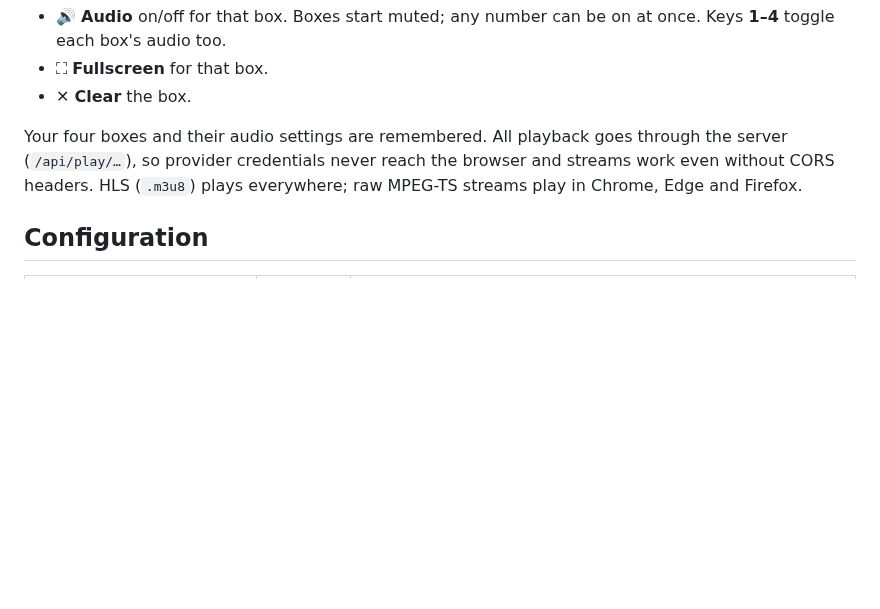
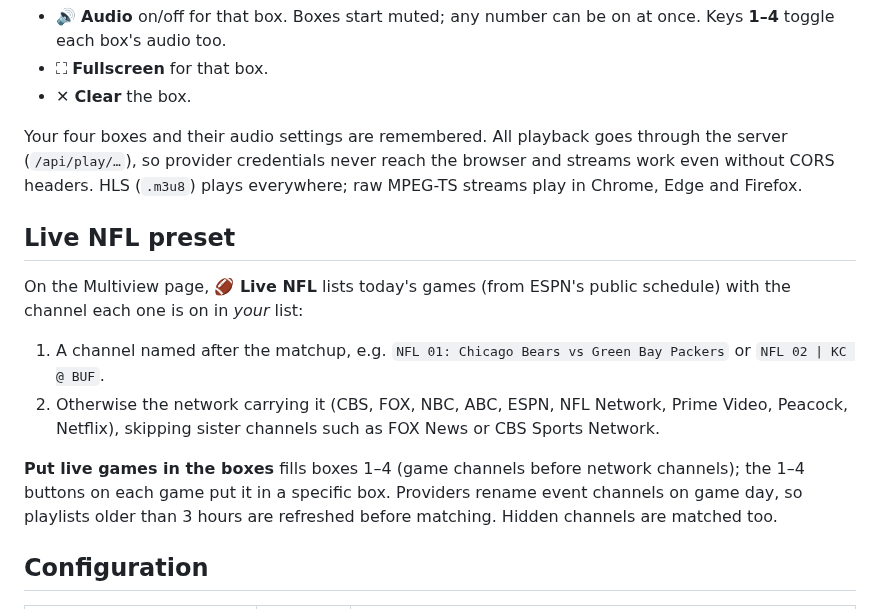
Before and after one commit to stefanhoagland/IPTV-plus-4box-MV, a Markdown page: README.md, the part around the change. Rendered like a GitHub page; blank space fills up the shorter version.

```diff
--- a/README.md
+++ b/README.md
@@ -53,6 +53,15 @@ On the **Multiview** page, click any box to choose its channel (search, or filte
 
 Your four boxes and their audio settings are remembered. All playback goes through the server (`/api/play/…`), so provider credentials never reach the browser and streams work even without CORS headers. HLS (`.m3u8`) plays everywhere; raw MPEG-TS streams play in Chrome, Edge and Firefox.
 
+## Live NFL preset
+
+On the Multiview page, **🏈 Live NFL** lists today's games (from ESPN's public schedule) with the channel each one is on in *your* list:
+
+1. A channel named after the matchup, e.g. `NFL 01: Chicago Bears vs Green Bay Packers` or `NFL 02 | KC @ BUF`.
+2. Otherwise the network carrying it (CBS, FOX, NBC, ABC, ESPN, NFL Network, Prime Video, Peacock, Netflix), skipping sister channels such as FOX News or CBS Sports Network.
+
+**Put live games in the boxes** fills boxes 1–4 (game channels before network channels); the 1–4 buttons on each game put it in a specific box. Providers rename event channels on game day, so playlists older than 3 hours are refreshed before matching. Hidden channels are matched too.
+
 ## Configuration
 
 | Variable | Default | Purpose |
```
Also changed, not shown: docs/screenshots/nfl.png (added), 8 other files.
